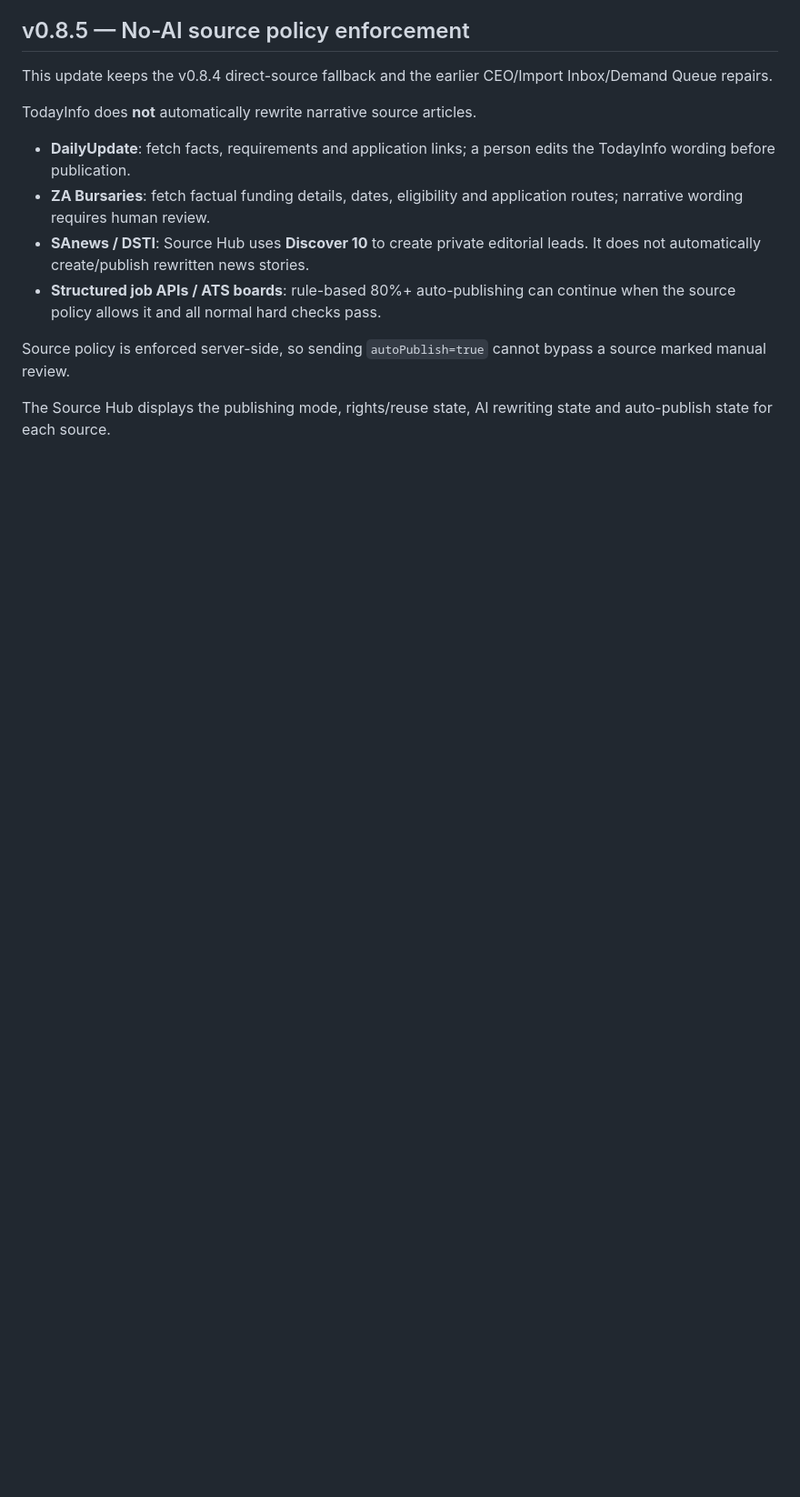
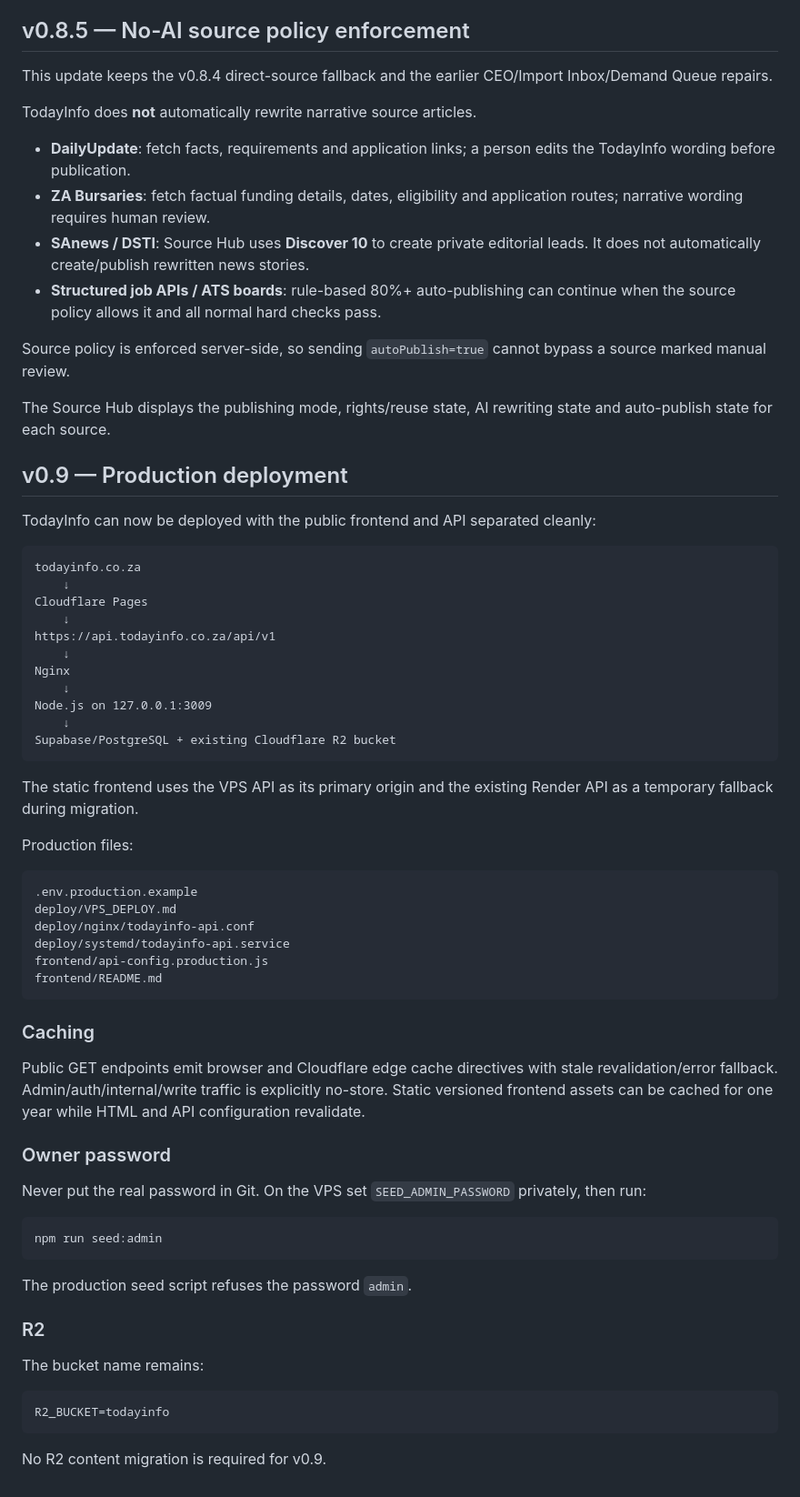
Before and after one commit to Codingapo/todayinfos, a Markdown page: README.md, the part around the change. Shown at 91% size. GitHub-like rendering; blank space fills up the shorter version.

Commit message:
Document v0.9 Cloudflare Pages and VPS deployment

````diff
--- a/README.md
+++ b/README.md
@@ -662,3 +662,59 @@ TodayInfo does **not** automatically rewrite narrative source articles.
 Source policy is enforced server-side, so sending `autoPublish=true` cannot bypass a source marked manual review.
 
 The Source Hub displays the publishing mode, rights/reuse state, AI rewriting state and auto-publish state for each source.
+
+
+## v0.9 — Production deployment
+
+TodayInfo can now be deployed with the public frontend and API separated cleanly:
+
+```text
+todayinfo.co.za
+    ↓
+Cloudflare Pages
+    ↓
+https://api.todayinfo.co.za/api/v1
+    ↓
+Nginx
+    ↓
+Node.js on 127.0.0.1:3009
+    ↓
+Supabase/PostgreSQL + existing Cloudflare R2 bucket
+```
+
+The static frontend uses the VPS API as its primary origin and the existing Render API as a temporary fallback during migration.
+
+Production files:
+
+```text
+.env.production.example
+deploy/VPS_DEPLOY.md
+deploy/nginx/todayinfo-api.conf
+deploy/systemd/todayinfo-api.service
+frontend/api-config.production.js
+frontend/README.md
+```
+
+### Caching
+
+Public GET endpoints emit browser and Cloudflare edge cache directives with stale revalidation/error fallback. Admin/auth/internal/write traffic is explicitly no-store. Static versioned frontend assets can be cached for one year while HTML and API configuration revalidate.
+
+### Owner password
+
+Never put the real password in Git. On the VPS set `SEED_ADMIN_PASSWORD` privately, then run:
+
+```bash
+npm run seed:admin
+```
+
+The production seed script refuses the password `admin`.
+
+### R2
+
+The bucket name remains:
+
+```env
+R2_BUCKET=todayinfo
+```
+
+No R2 content migration is required for v0.9.
````
